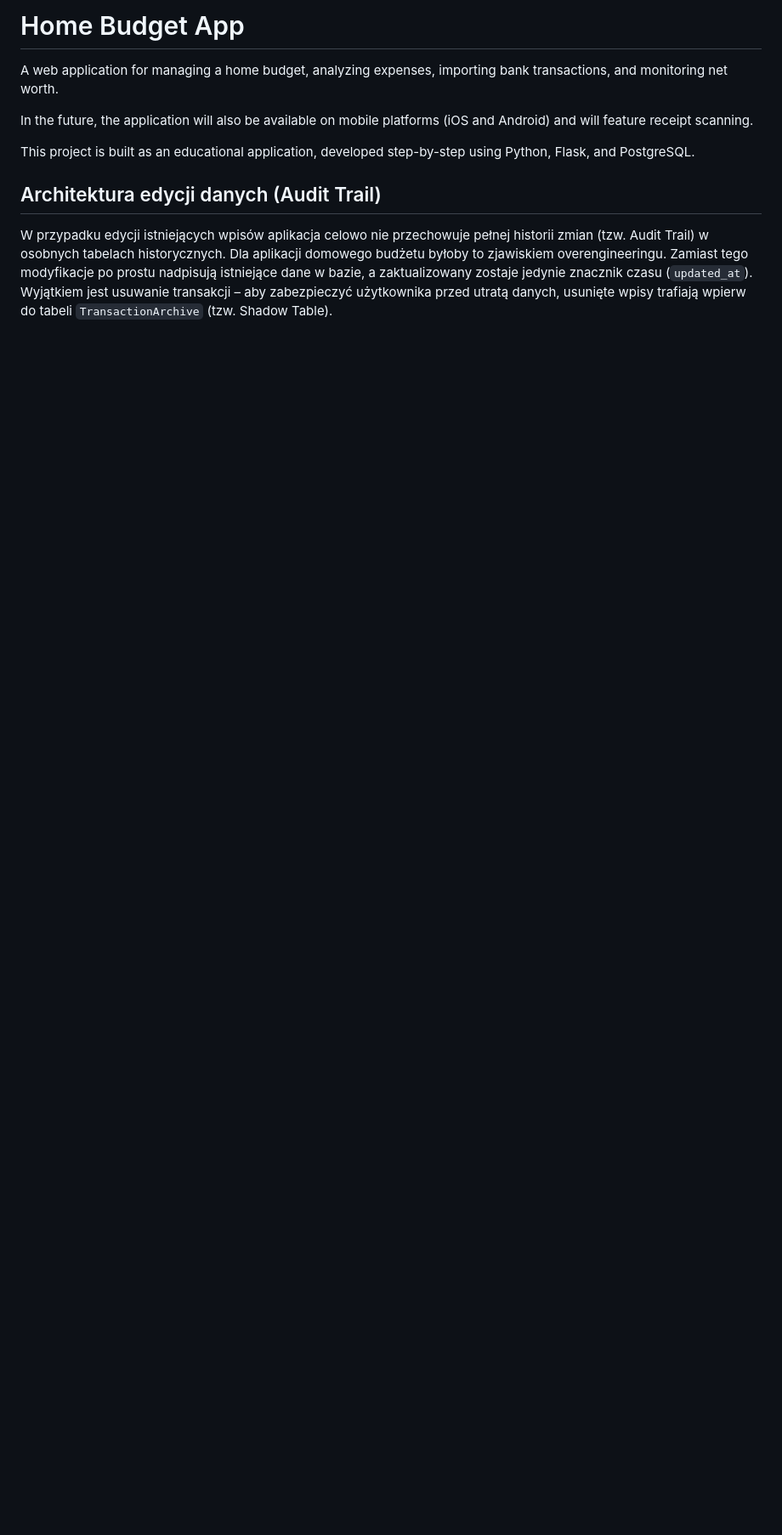
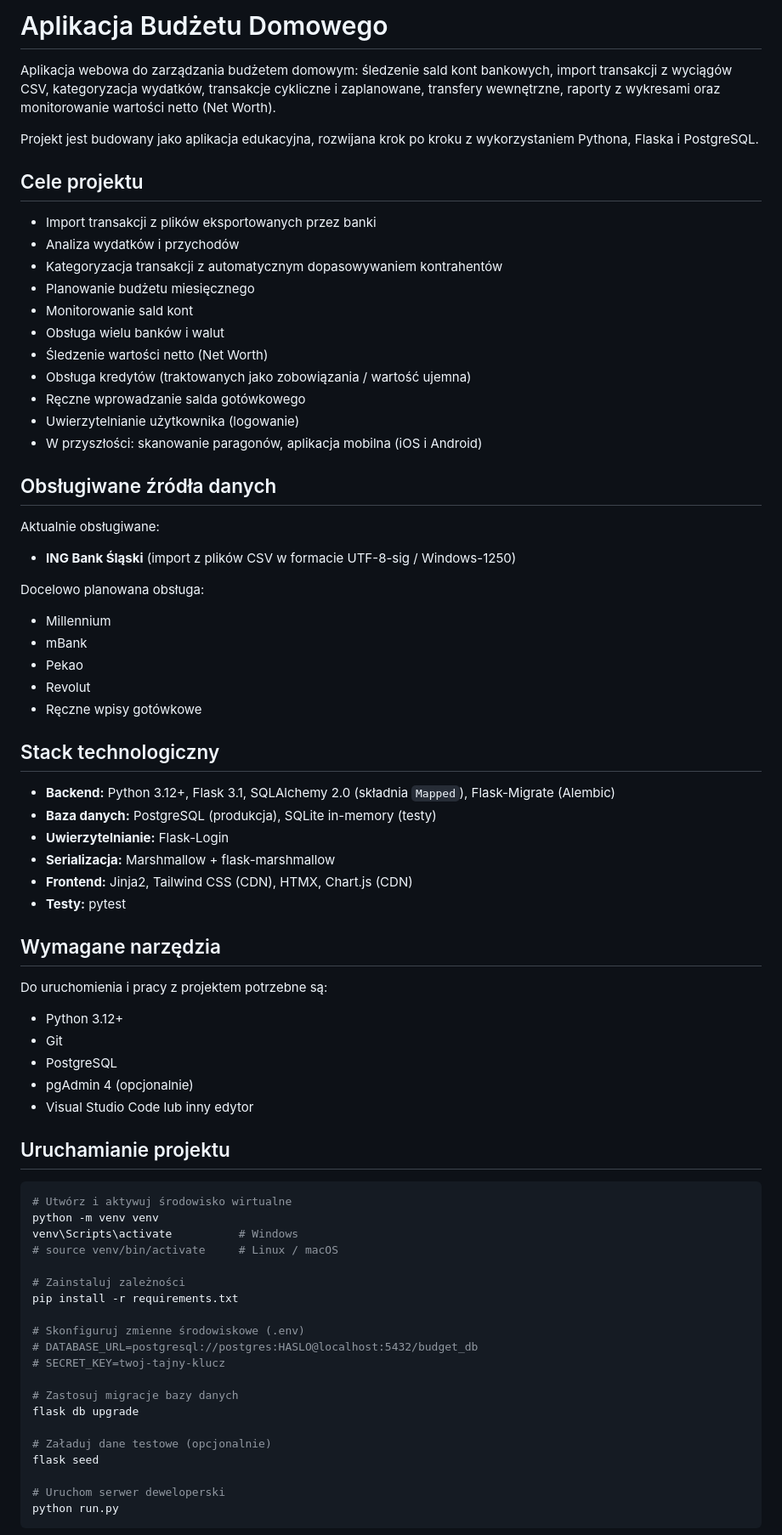
Before and after one commit to jakim87/home_budget, a Markdown page: README.MD, the part around one of its changes. Shown at 85% size. Rendered like a GitHub page; blank space fills up the shorter version.

Commit message:
docs: README.MD w calosci po polsku, zaktualizowany do biezacego stanu projektu

````diff
--- a/README.MD
+++ b/README.MD
@@ -1,12 +1,76 @@
-# Home Budget App
+# Aplikacja Budżetu Domowego
 
-A web application for managing a home budget, analyzing expenses, importing bank transactions, and monitoring net worth.
+Aplikacja webowa do zarządzania budżetem domowym: śledzenie sald kont bankowych, import transakcji z wyciągów CSV, kategoryzacja wydatków, transakcje cykliczne i zaplanowane, transfery wewnętrzne, raporty z wykresami oraz monitorowanie wartości netto (Net Worth).
 
-In the future, the application will also be available on mobile platforms (iOS and Android) and will feature receipt scanning.
+Projekt jest budowany jako aplikacja edukacyjna, rozwijana krok po kroku z wykorzystaniem Pythona, Flaska i PostgreSQL.
 
-This project is built as an educational application, developed step-by-step using Python, Flask, and PostgreSQL.
+## Cele projektu
 
-## Architektura edycji danych (Audit Trail)
+- Import transakcji z plików eksportowanych przez banki
+- Analiza wydatków i przychodów
+- Kategoryzacja transakcji z automatycznym dopasowywaniem kontrahentów
+- Planowanie budżetu miesięcznego
+- Monitorowanie sald kont
+- Obsługa wielu banków i walut
+- Śledzenie wartości netto (Net Worth)
+- Obsługa kredytów (traktowanych jako zobowiązania / wartość ujemna)
+- Ręczne wprowadzanie salda gotówkowego
+- Uwierzytelnianie użytkownika (logowanie)
+- W przyszłości: skanowanie paragonów, aplikacja mobilna (iOS i Android)
 
-W przypadku edycji istniejących wpisów aplikacja celowo nie przechowuje pełnej historii zmian (tzw. Audit Trail) w osobnych tabelach historycznych. Dla aplikacji domowego budżetu byłoby to zjawiskiem overengineeringu. Zamiast tego modyfikacje po prostu nadpisują istniejące dane w bazie, a zaktualizowany zostaje jedynie znacznik czasu (`updated_at`).
-Wyjątkiem jest usuwanie transakcji – aby zabezpieczyć użytkownika przed utratą danych, usunięte wpisy trafiają wpierw do tabeli `TransactionArchive` (tzw. Shadow Table).
+## Obsługiwane źródła danych
+
+Aktualnie obsługiwane:
+- **ING Bank Śląski** (import z plików CSV w formacie UTF-8-sig / Windows-1250)
+
+Docelowo planowana obsługa:
+- Millennium
+- mBank
+- Pekao
+- Revolut
+- Ręczne wpisy gotówkowe
+
+## Stack technologiczny
+
+- **Backend:** Python 3.12+, Flask 3.1, SQLAlchemy 2.0 (składnia `Mapped`), Flask-Migrate (Alembic)
+- **Baza danych:** PostgreSQL (produkcja), SQLite in-memory (testy)
+- **Uwierzytelnianie:** Flask-Login
+- **Serializacja:** Marshmallow + flask-marshmallow
+- **Frontend:** Jinja2, Tailwind CSS (CDN), HTMX, Chart.js (CDN)
+- **Testy:** pytest
+
+## Wymagane narzędzia
+
+Do uruchomienia i pracy z projektem potrzebne są:
+
+- Python 3.12+
+- Git
+- PostgreSQL
+- pgAdmin 4 (opcjonalnie)
+- Visual Studio Code lub inny edytor
+
+## Uruchamianie projektu
+
+```bash
+# Utwórz i aktywuj środowisko wirtualne
+python -m venv venv
+venv\Scripts\activate          # Windows
+# source venv/bin/activate     # Linux / macOS
+
+# Zainstaluj zależności
+pip install -r requirements.txt
+
+# Skonfiguruj zmienne środowiskowe (.env)
+# DATABASE_URL=postgresql://postgres:HASLO@localhost:5432/budget_db
+# SECRET_KEY=twoj-tajny-klucz
+
+# Zastosuj migracje bazy danych
+flask db upgrade
+
+# Załaduj dane testowe (opcjonalnie)
+flask seed
+
+# Uruchom serwer deweloperski
+python run.py
+```
+
````
Also changed, not shown: other parts of README.MD (+92 -76 lines).
